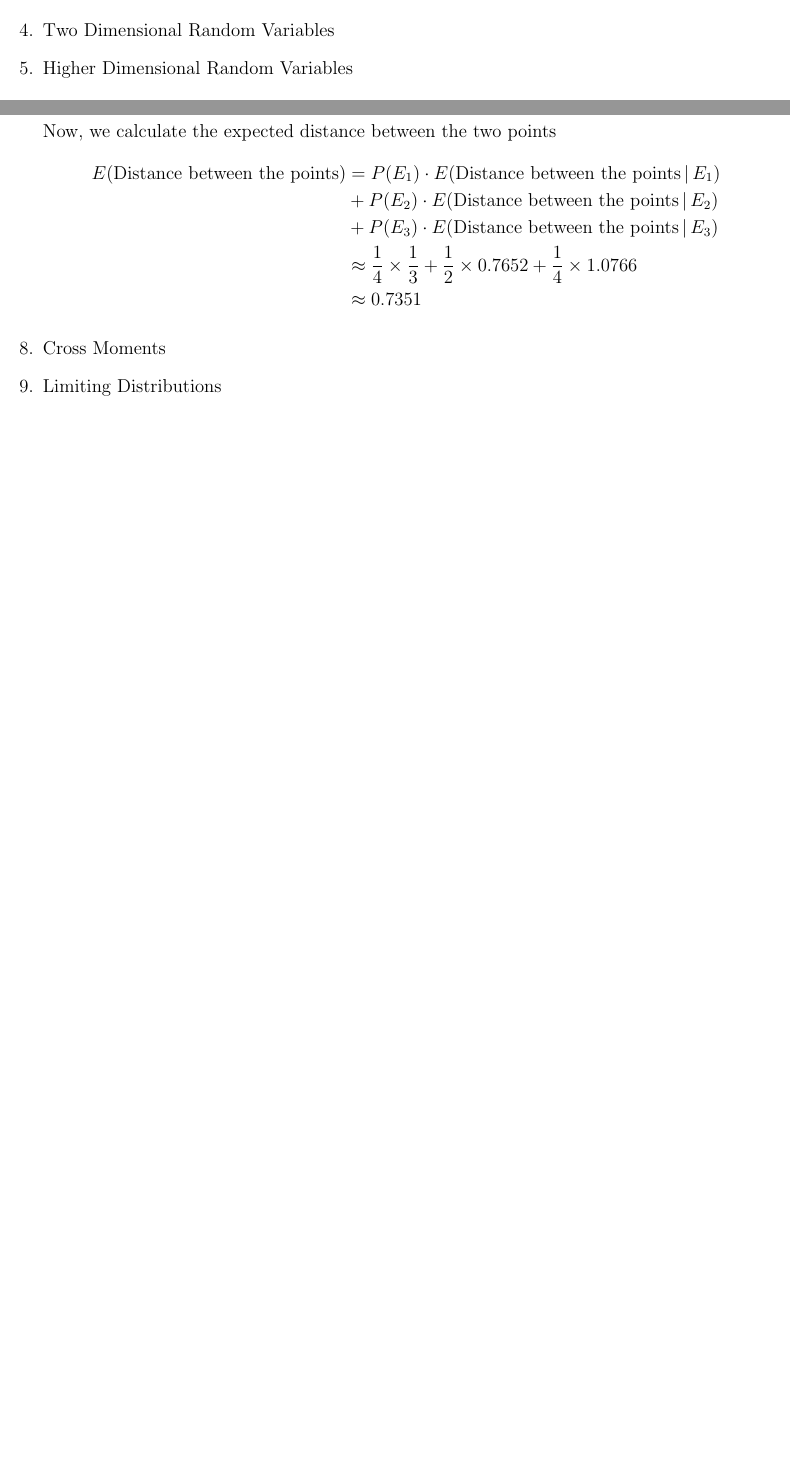
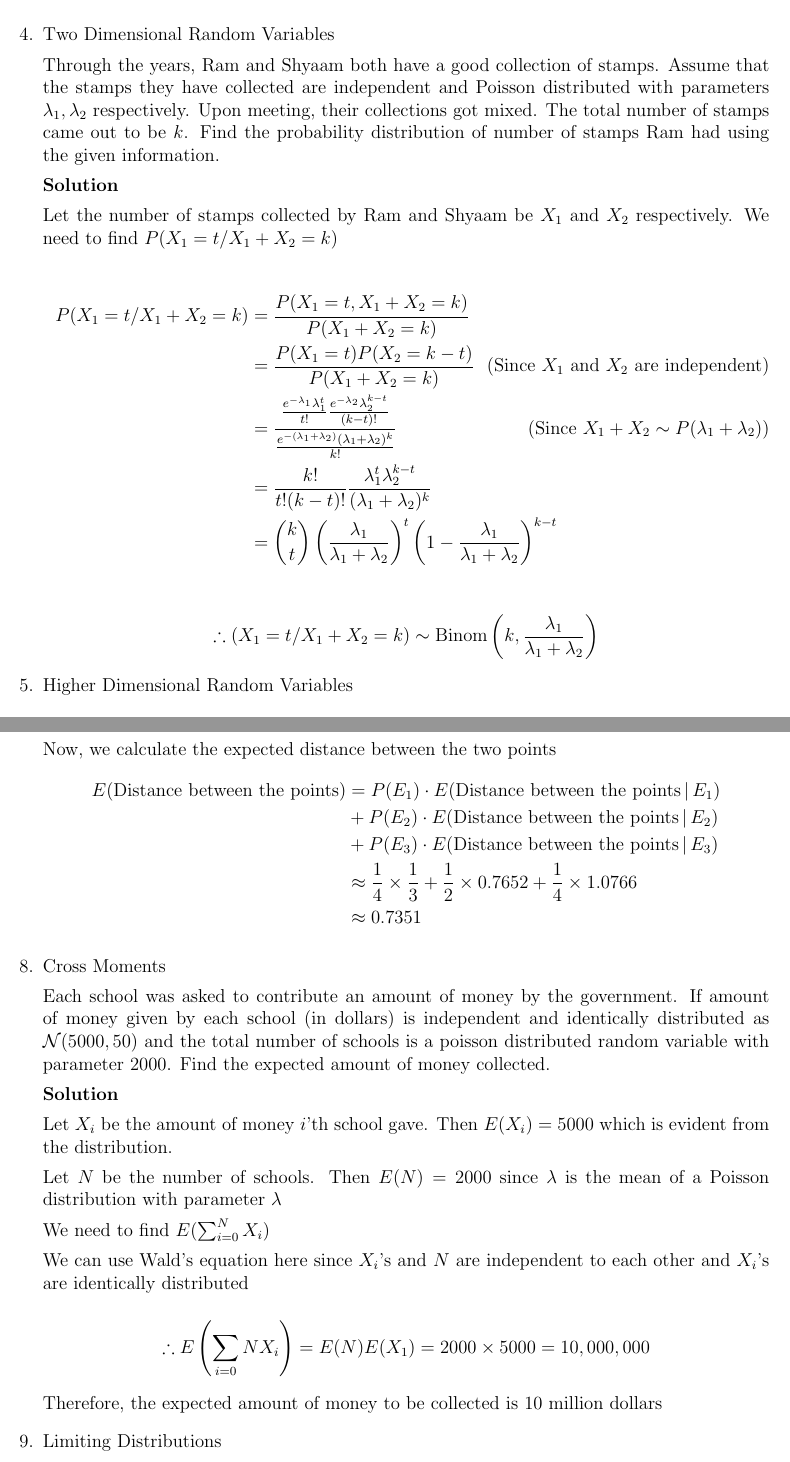
Before and after one commit to arpit-saxena/MTL106_Assign1, a LaTeX problem sheet (2018MT10742_Assignment1.tex): two parts of pages 5 and 11 of 14 before the commit and two parts of pages 6 and 12 of 15 after it, joined at a grey line, cut so that both start at the same text, the shorter picture padded with empty space. Compiled offline with pdfLaTeX.

Commit message:
Finish assignment

```diff
--- a/2018MT10742_Assignment1.tex
+++ b/2018MT10742_Assignment1.tex
@@ -266,6 +266,6 @@
     \end{align*}
 }
 
-\item Two Dimensional Random Variables
+\item {
+    Two Dimensional Random Variables
 
-\item Two Dimensional Random Variables
@@ -272,3 +296,31 @@
+                                     {1 - (1 - p)^n}\]
+}
+
+\item {
+    Two Dimensional Random Variables
+
+    Through the years, Ram and Shyaam both have a good collection of stamps. Assume that the
+    stamps they have collected are independent and Poisson distributed with parameters \(\lambda_1, \lambda_2\)
+    respectively. Upon meeting, their collections got mixed. The total number of stamps came
+    out to be \(k\). Find the probability distribution of number of stamps Ram had using the
+    given information.
+
+    \textbf{Solution}
+
+    Let the number of stamps collected by Ram and Shyaam be \(X_1\) and \(X_2\) respectively.
+    We need to find \(P(X_1 = t / X_1 + X_2 = k)\)
+
+    \begin{align*}
+        P(X_1 = t / X_1 + X_2 = k) &= \frac{P(X_1 = t, X_1 + X_2 = k)}{P(X_1 + X_2 = k)} \\
+            &= \frac{P(X_1 = t) P(X_2 = k - t)}{P(X_1 + X_2 = k)} \tag*{(Since \(X_1\) and \(X_2\) are independent)} \\
+            &= \frac{\frac{e^{-\lambda_1} \lambda_1^t}{t!} \frac{e^{-\lambda_2} \lambda_2^{k-t}}{(k - t)!}}
+                    {\frac{e^{-(\lambda_1 + \lambda_2)} (\lambda_1 + \lambda_2)^k}{k!}}
+                    \tag*{(Since \(X_1 + X_2 \sim P(\lambda_1 + \lambda_2)\))} \\
+            &= \frac{k!}{t!(k - t)!} \frac{\lambda_1^t \lambda_2^{k-t}}{(\lambda_1 + \lambda_2)^k} \\
+            &= {k \choose t} \left(\frac{\lambda_1}{\lambda_1 + \lambda_2}\right)^t \left(1 - \frac{\lambda_1}{\lambda_1 + \lambda_2}\right)^{k - t} \\
+    \end{align*}
+    \[\therefore (X_1 = t / X_1 + X_2 = k) \sim \text{Binom}\left(k, \frac{\lambda_1}{\lambda_1 + \lambda_2}\right)\]
+}
 
 \item {
     Higher Dimensional Random Variables
@@ -602,7 +654,31 @@
     \end{align*}
 }
 
-\item Cross Moments
+\item {
+    Cross Moments
+
+    Each school was asked to contribute an amount of money by the government. If amount
+    of money given by each school (in dollars) is independent and identically distributed as \(\mathcal{N}(5000, 50)\)
+    and the total number of schools is a poisson distributed random variable with parameter \(2000\).
+    Find the expected amount of money collected.
+
+    \textbf{Solution}
+
+    Let \(X_i\) be the amount of money \(i\)'th school gave. Then \(E(X_i) = 5000\) which is evident
+    from the distribution.
+
+    Let \(N\) be the number of schools. Then \(E(N) = 2000\) since \(\lambda\) is the mean
+    of a Poisson distribution with parameter \(\lambda\)
+
+    We need to find \(E(\sum_{i=0}^{N} X_i)\)
+
+    We can use Wald's equation here since \(X_i\)'s and \(N\) are independent to each other
+    and \(X_i\)'s are identically distributed
+
+    \[\therefore E\left(\sum_{i=0}{N} X_i\right) = E(N) E(X_1) = 2000 \times 5000 = 10,000,000\]
+
+    Therefore, the expected amount of money to be collected is 10 million dollars
+}
 
 \item {
     Limiting Distributions
```
Also changed, not shown: 2018MT10742_Assignment1.pdf, 2018MT10742_Assignment1.tex (24 more changed lines).
